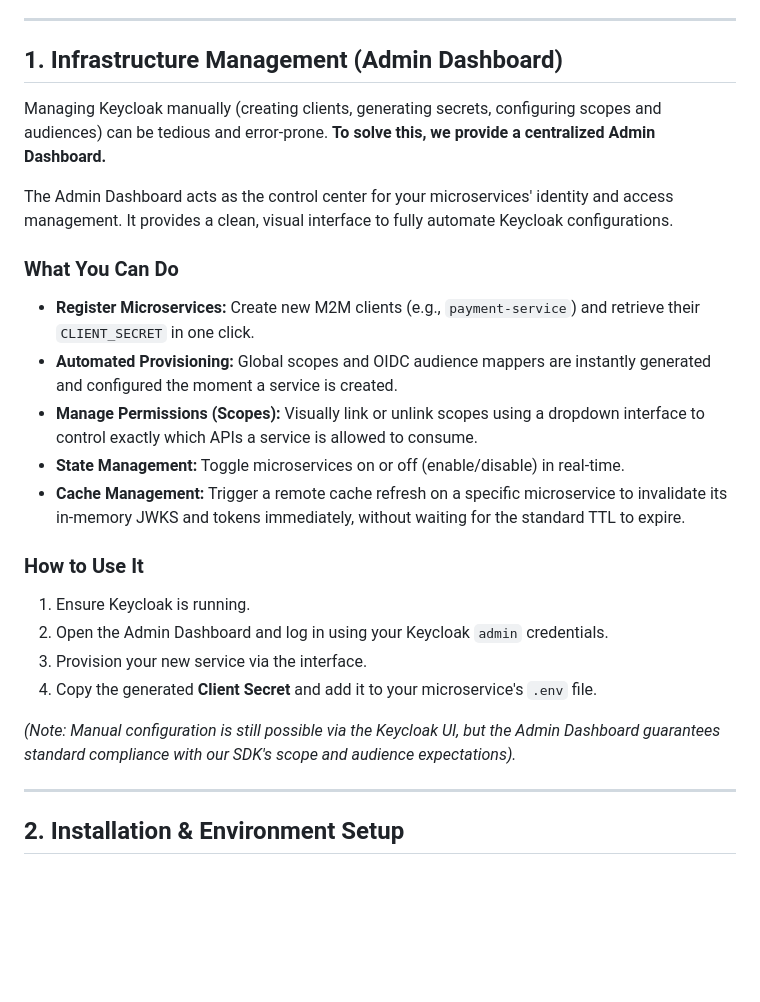
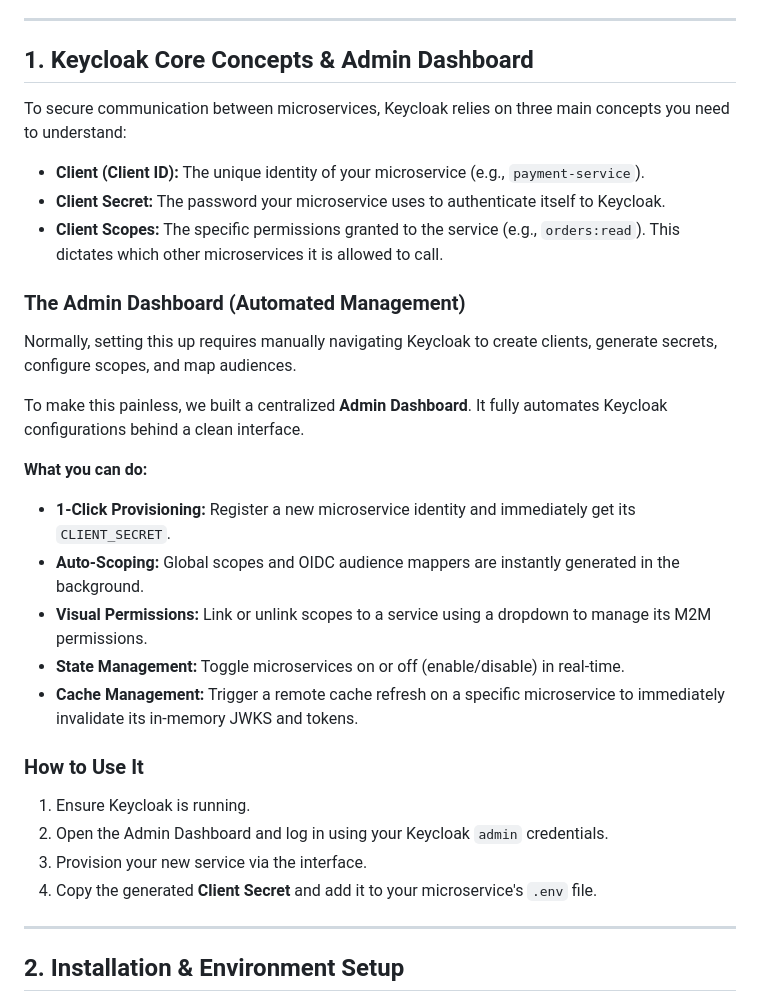
Before and after one commit to xelleee/securefastapi, a Markdown page: README.md, the part around the change. GitHub-like rendering; blank space fills up the shorter version.

Commit message:
Adding More information about the usage

```diff
--- a/README.md
+++ b/README.md
@@ -36,26 +36,30 @@ Service-to-service calls require Machine-to-Machine (Client Credentials) tokens.
 
 ---
 
-## 1. Infrastructure Management (Admin Dashboard)
+## 1. Keycloak Core Concepts & Admin Dashboard
 
-Managing Keycloak manually (creating clients, generating secrets, configuring scopes and audiences) can be tedious and error-prone. **To solve this, we provide a centralized Admin Dashboard.**
+To secure communication between microservices, Keycloak relies on three main concepts you need to understand:
+* **Client (Client ID):** The unique identity of your microservice (e.g., `payment-service`).
+* **Client Secret:** The password your microservice uses to authenticate itself to Keycloak.
+* **Client Scopes:** The specific permissions granted to the service (e.g., `orders:read`). This dictates which other microservices it is allowed to call.
 
-The Admin Dashboard acts as the control center for your microservices' identity and access management. It provides a clean, visual interface to fully automate Keycloak configurations.
+### The Admin Dashboard (Automated Management)
+Normally, setting this up requires manually navigating Keycloak to create clients, generate secrets, configure scopes, and map audiences.
 
-### What You Can Do
-* **Register Microservices:** Create new M2M clients (e.g., `payment-service`) and retrieve their `CLIENT_SECRET` in one click.
-* **Automated Provisioning:** Global scopes and OIDC audience mappers are instantly generated and configured the moment a service is created.
-* **Manage Permissions (Scopes):** Visually link or unlink scopes using a dropdown interface to control exactly which APIs a service is allowed to consume.
+To make this painless, we built a centralized **Admin Dashboard**. It fully automates Keycloak configurations behind a clean interface.
+
+**What you can do:**
+* **1-Click Provisioning:** Register a new microservice identity and immediately get its `CLIENT_SECRET`.
+* **Auto-Scoping:** Global scopes and OIDC audience mappers are instantly generated in the background.
+* **Visual Permissions:** Link or unlink scopes to a service using a dropdown to manage its M2M permissions.
 * **State Management:** Toggle microservices on or off (enable/disable) in real-time.
-* **Cache Management:** Trigger a remote cache refresh on a specific microservice to invalidate its in-memory JWKS and tokens immediately, without waiting for the standard TTL to expire.
+* **Cache Management:** Trigger a remote cache refresh on a specific microservice to immediately invalidate its in-memory JWKS and tokens.
 
 ### How to Use It
 1. Ensure Keycloak is running.
 2. Open the Admin Dashboard and log in using your Keycloak `admin` credentials.
 3. Provision your new service via the interface.
 4. Copy the generated **Client Secret** and add it to your microservice's `.env` file.
-
-*(Note: Manual configuration is still possible via the Keycloak UI, but the Admin Dashboard guarantees standard compliance with our SDK's scope and audience expectations).*
 
 ---
 
```
